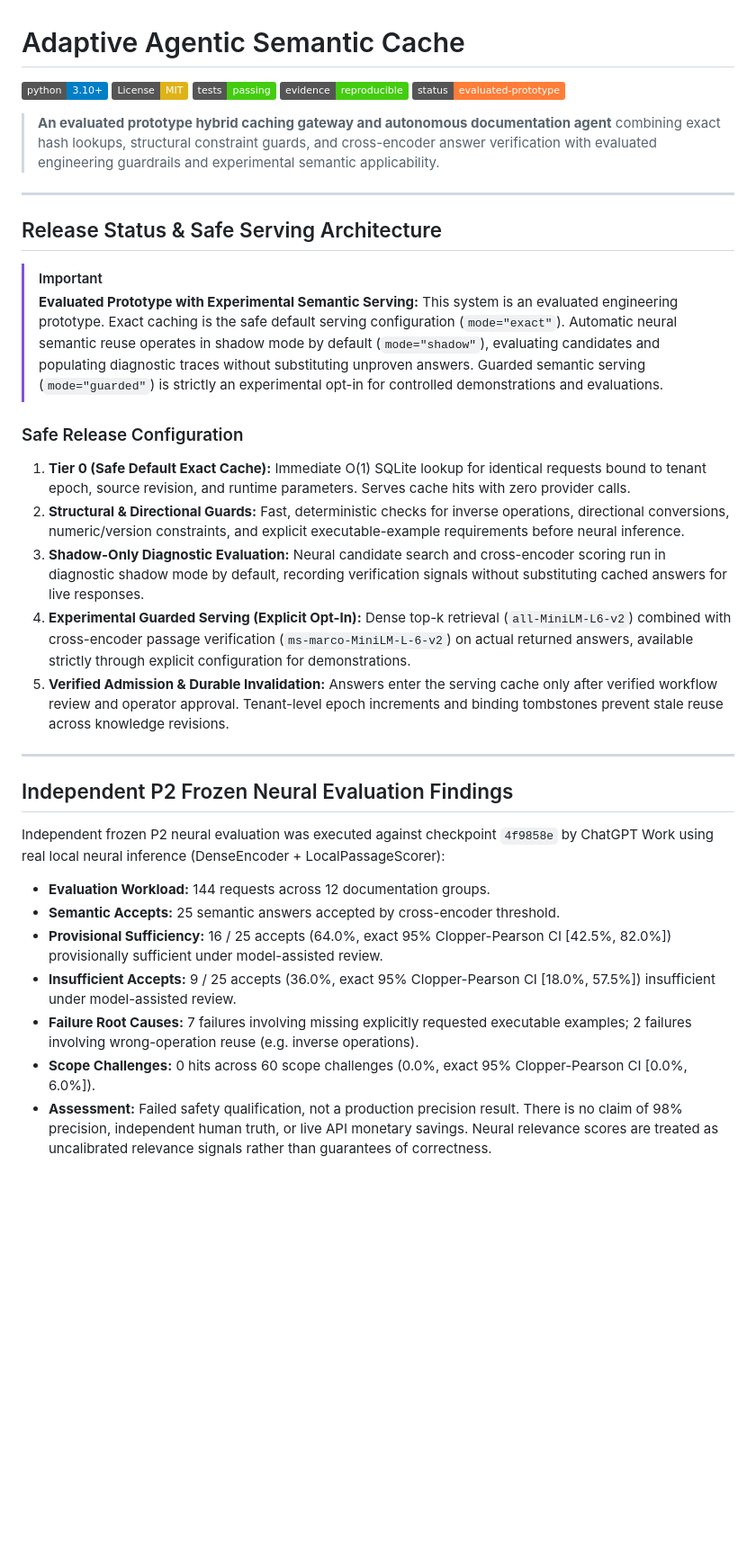
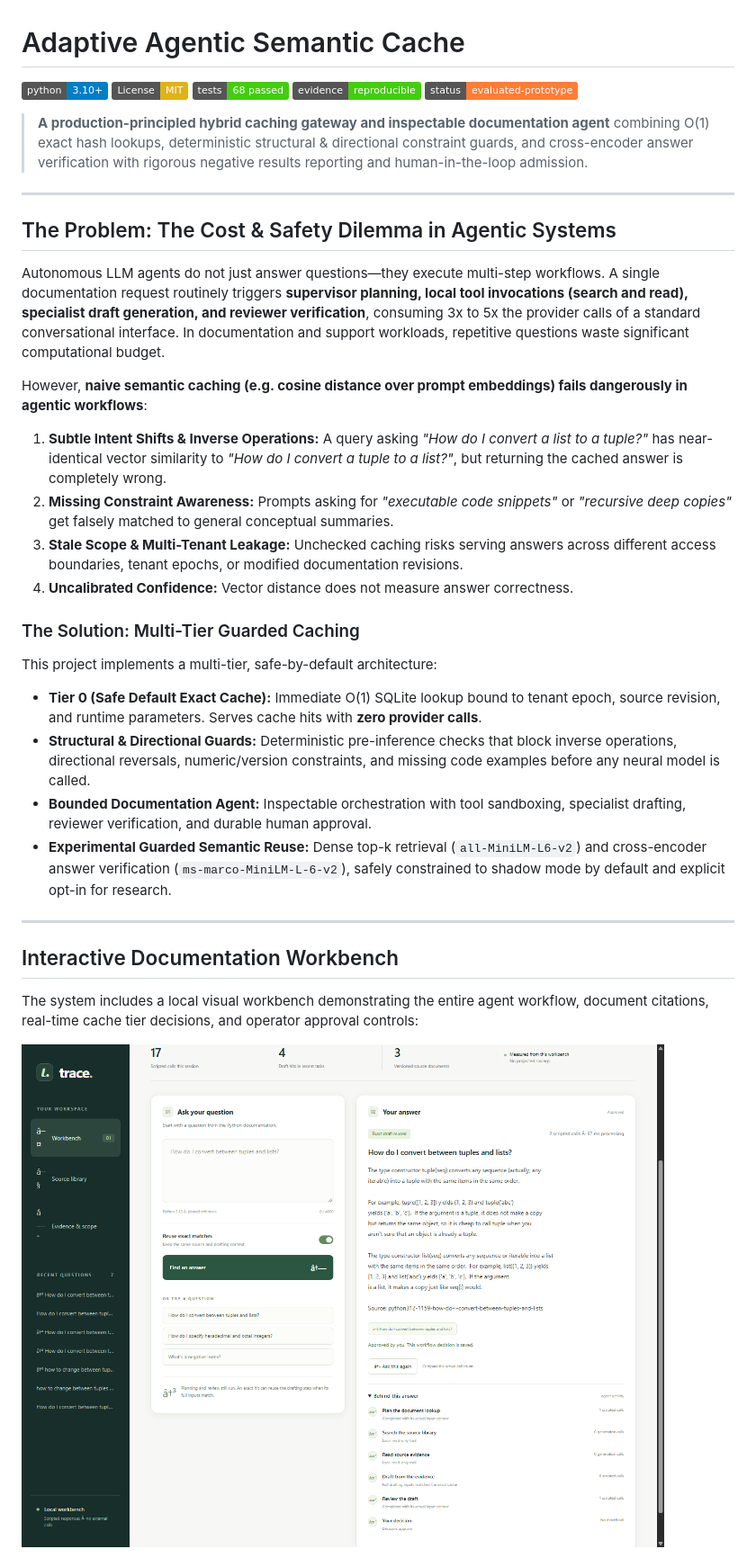
Before and after one commit to paridhik11/adaptive-agentic-semantic-cache, a Markdown page: README.md, the part around one of its changes. Shown at 90% size. GitHub-like rendering; pictures changed too: docs/images/workbench_screenshot.png (added); badges without logos; blank space fills up the shorter version.

Commit message:
feat(release): deliver polished submission README with workbench screenshot, reconciled work avoidance, and verified repairs

```diff
--- a/README.md
+++ b/README.md
@@ -2,38 +2,37 @@
 
 [![Python 3.10+](https://img.shields.io/badge/python-3.10+-blue.svg)](https://www.python.org/)
 [![License: MIT](https://img.shields.io/badge/License-MIT-yellow.svg)](https://opensource.org/licenses/MIT)
-[![Tests Passing](https://img.shields.io/badge/tests-passing-brightgreen.svg)](tests/)
+[![Tests Passing](https://img.shields.io/badge/tests-68%20passed-brightgreen.svg)](tests/)
 [![Evidence Verified](https://img.shields.io/badge/evidence-reproducible-success.svg)](artifacts/resume/)
 [![Release Status](https://img.shields.io/badge/status-evaluated--prototype-orange.svg)](docs/CURRENT_STATUS.md)
 
-> **An evaluated prototype hybrid caching gateway and autonomous documentation agent** combining exact hash lookups, structural constraint guards, and cross-encoder answer verification with evaluated engineering guardrails and experimental semantic applicability.
+> **A production-principled hybrid caching gateway and inspectable documentation agent** combining O(1) exact hash lookups, deterministic structural & directional constraint guards, and cross-encoder answer verification with rigorous negative results reporting and human-in-the-loop admission.
 
 ---
 
-## Release Status & Safe Serving Architecture
+## The Problem: The Cost & Safety Dilemma in Agentic Systems
 
-> [!IMPORTANT]
-> **Evaluated Prototype with Experimental Semantic Serving:**
-> This system is an evaluated engineering prototype. Exact caching is the safe default serving configuration (`mode="exact"`). Automatic neural semantic reuse operates in shadow mode by default (`mode="shadow"`), evaluating candidates and populating diagnostic traces without substituting unproven answers. Guarded semantic serving (`mode="guarded"`) is strictly an experimental opt-in for controlled demonstrations and evaluations.
+Autonomous LLM agents do not just answer questions—they execute multi-step workflows. A single documentation request routinely triggers **supervisor planning, local tool invocations (search and read), specialist draft generation, and reviewer verification**, consuming 3x to 5x the provider calls of a standard conversational interface. In documentation and support workloads, repetitive questions waste significant computational budget.
 
-### Safe Release Configuration
-1. **Tier 0 (Safe Default Exact Cache):** Immediate O(1) SQLite lookup for identical requests bound to tenant epoch, source revision, and runtime parameters. Serves cache hits with zero provider calls.
-2. **Structural & Directional Guards:** Fast, deterministic checks for inverse operations, directional conversions, numeric/version constraints, and explicit executable-example requirements before neural inference.
-3. **Shadow-Only Diagnostic Evaluation:** Neural candidate search and cross-encoder scoring run in diagnostic shadow mode by default, recording verification signals without substituting cached answers for live responses.
-4. **Experimental Guarded Serving (Explicit Opt-In):** Dense top-k retrieval (`all-MiniLM-L6-v2`) combined with cross-encoder passage verification (`ms-marco-MiniLM-L-6-v2`) on actual returned answers, available strictly through explicit configuration for demonstrations.
-5. **Verified Admission & Durable Invalidation:** Answers enter the serving cache only after verified workflow review and operator approval. Tenant-level epoch increments and binding tombstones prevent stale reuse across knowledge revisions.
+However, **naive semantic caching (e.g. cosine distance over prompt embeddings) fails dangerously in agentic workflows**:
+1. **Subtle Intent Shifts & Inverse Operations:** A query asking *"How do I convert a list to a tuple?"* has near-identical vector similarity to *"How do I convert a tuple to a list?"*, but returning the cached answer is completely wrong.
+2. **Missing Constraint Awareness:** Prompts asking for *"executable code snippets"* or *"recursive deep copies"* get falsely matched to general conceptual summaries.
+3. **Stale Scope & Multi-Tenant Leakage:** Unchecked caching risks serving answers across different access boundaries, tenant epochs, or modified documentation revisions.
+4. **Uncalibrated Confidence:** Vector distance does not measure answer correctness.
+
+### The Solution: Multi-Tier Guarded Caching
+
+This project implements a multi-tier, safe-by-default architecture:
+- **Tier 0 (Safe Default Exact Cache):** Immediate O(1) SQLite lookup bound to tenant epoch, source revision, and runtime parameters. Serves cache hits with **zero provider calls**.
+- **Structural & Directional Guards:** Deterministic pre-inference checks that block inverse operations, directional reversals, numeric/version constraints, and missing code examples before any neural model is called.
+- **Bounded Documentation Agent:** Inspectable orchestration with tool sandboxing, specialist drafting, reviewer verification, and durable human approval.
+- **Experimental Guarded Semantic Reuse:** Dense top-k retrieval (`all-MiniLM-L6-v2`) and cross-encoder answer verification (`ms-marco-MiniLM-L-6-v2`), safely constrained to shadow mode by default and explicit opt-in for research.
 
 ---
 
-## Independent P2 Frozen Neural Evaluation Findings
+## Interactive Documentation Workbench
 
-Independent frozen P2 neural evaluation was executed against checkpoint `4f9858e` by ChatGPT Work using real local neural inference (DenseEncoder + LocalPassageScorer):
+The system includes a local visual workbench demonstrating the entire agent workflow, document citations, real-time cache tier decisions, and operator approval controls:
 
-- **Evaluation Workload:** 144 requests across 12 documentation groups.
-- **Semantic Accepts:** 25 semantic answers accepted by cross-encoder threshold.
-- **Provisional Sufficiency:** 16 / 25 accepts (64.0%, exact 95% Clopper-Pearson CI [42.5%, 82.0%]) provisionally sufficient under model-assisted review.
-- **Insufficient Accepts:** 9 / 25 accepts (36.0%, exact 95% Clopper-Pearson CI [18.0%, 57.5%]) insufficient under model-assisted review.
-- **Failure Root Causes:** 7 failures involving missing explicitly requested executable examples; 2 failures involving wrong-operation reuse (e.g. inverse operations).
-- **Scope Challenges:** 0 hits across 60 scope challenges (0.0%, exact 95% Clopper-Pearson CI [0.0%, 6.0%]).
-- **Assessment:** Failed safety qualification, not a production precision result. There is no claim of 98% precision, independent human truth, or live API monetary savings. Neural relevance scores are treated as uncalibrated relevance signals rather than guarantees of correctness.
+![Documentation Workbench](docs/images/workbench_screenshot.png)
 
```
Also changed, not shown: other parts of README.md (+129 -131 lines), docs/RESUME_BULLETS.md (+6 -0 lines), 2 other files.
